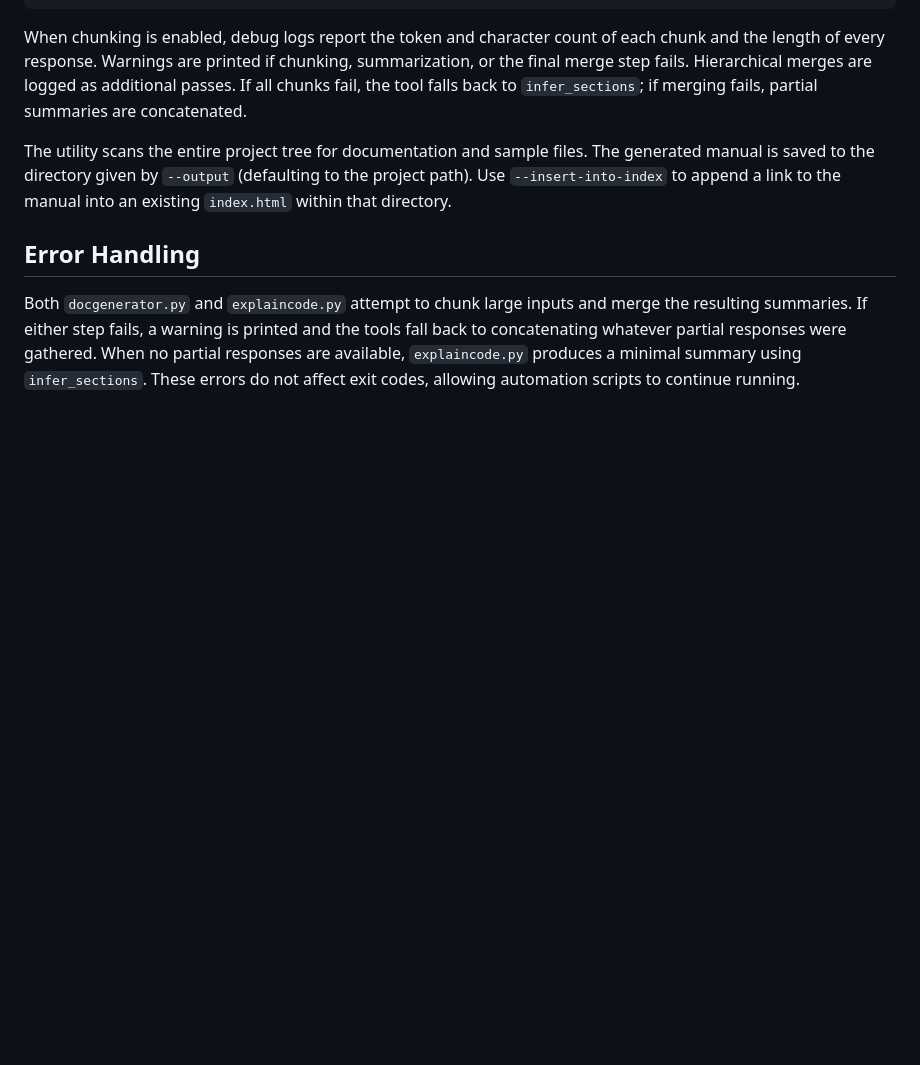
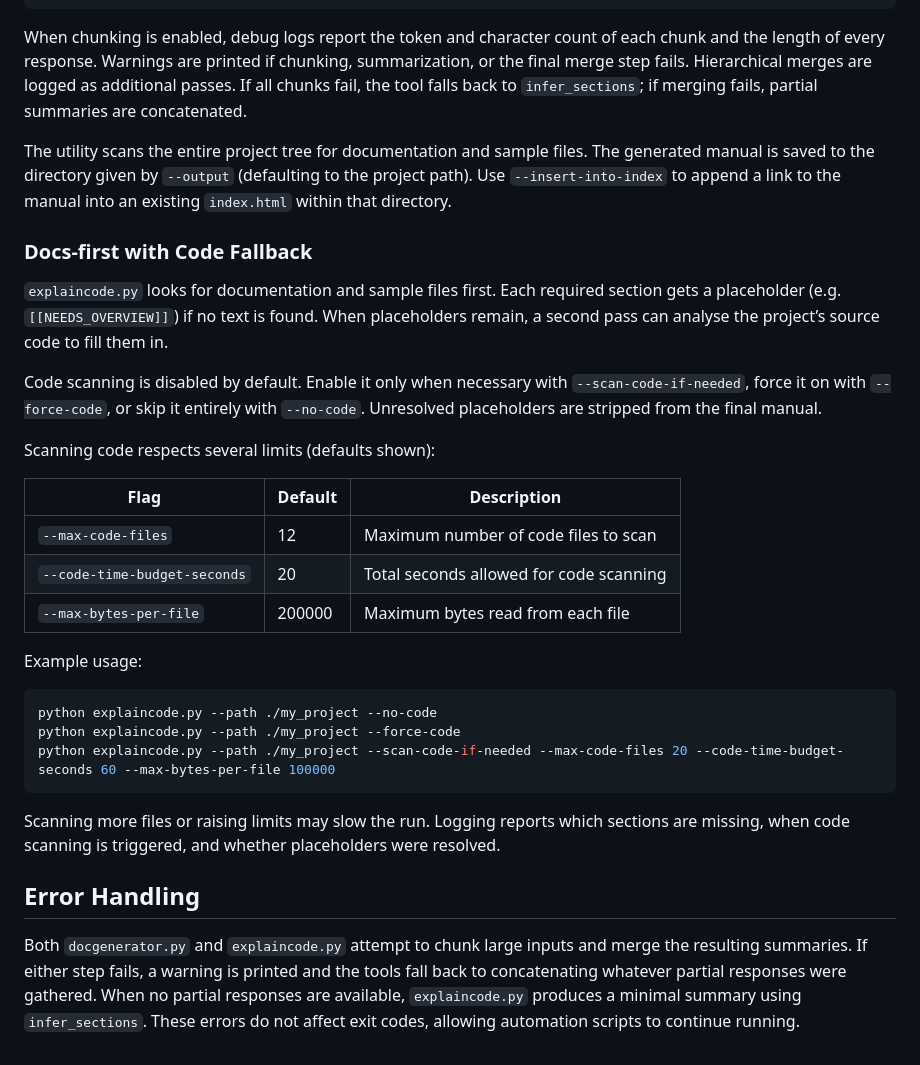
Before and after one commit to JakeChrist/AutomatedDocumentation, a Markdown page: README.md, the part around the change. GitHub-like rendering; blank space fills up the shorter version.

Commit message:
docs: document project summary code fallback

````diff
--- a/README.md
+++ b/README.md
@@ -136,6 +136,37 @@ The generated manual is saved to the directory given by `--output` (defaulting
 to the project path). Use `--insert-into-index` to append a link to the manual
 into an existing `index.html` within that directory.
 
+### Docs-first with Code Fallback
+
+`explaincode.py` looks for documentation and sample files first. Each required
+section gets a placeholder (e.g. `[[NEEDS_OVERVIEW]]`) if no text is found.
+When placeholders remain, a second pass can analyse the project’s source code
+to fill them in.
+
+Code scanning is disabled by default. Enable it only when necessary with
+`--scan-code-if-needed`, force it on with `--force-code`, or skip it entirely
+with `--no-code`. Unresolved placeholders are stripped from the final manual.
+
+Scanning code respects several limits (defaults shown):
+
+| Flag                         | Default | Description                             |
+|------------------------------|---------|-----------------------------------------|
+| `--max-code-files`           | 12      | Maximum number of code files to scan    |
+| `--code-time-budget-seconds` | 20      | Total seconds allowed for code scanning |
+| `--max-bytes-per-file`       | 200000  | Maximum bytes read from each file       |
+
+Example usage:
+
+```bash
+python explaincode.py --path ./my_project --no-code
+python explaincode.py --path ./my_project --force-code
+python explaincode.py --path ./my_project --scan-code-if-needed --max-code-files 20 --code-time-budget-seconds 60 --max-bytes-per-file 100000
+```
+
+Scanning more files or raising limits may slow the run. Logging reports which
+sections are missing, when code scanning is triggered, and whether placeholders
+were resolved.
+
 ## Error Handling
 
 Both `docgenerator.py` and `explaincode.py` attempt to chunk large inputs and
````
